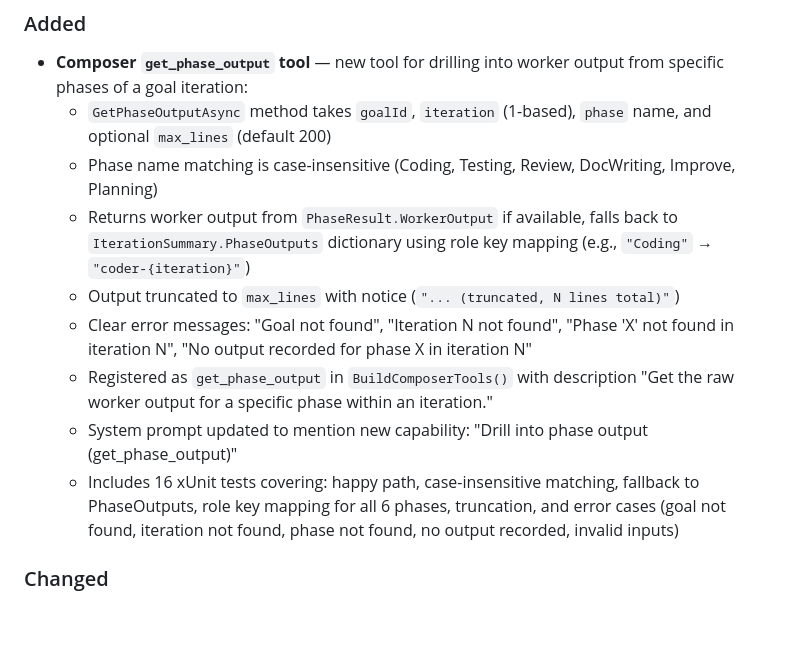
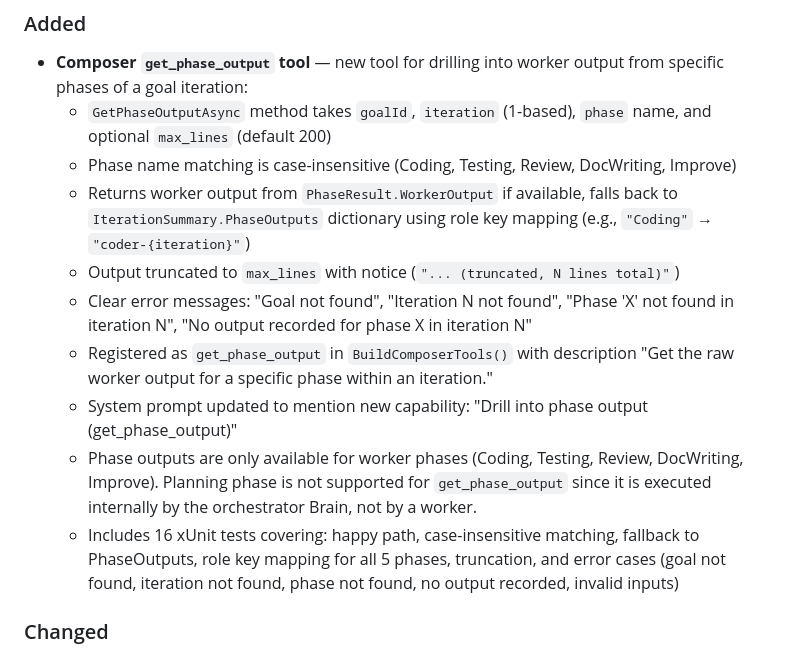
Before and after one commit to robkaandorp/CopilotHive, a Markdown page: CHANGELOG.md, the part around the change. Drawn GitHub-style; blank space fills up the shorter version.

Commit message:
docs: update CHANGELOG to clarify Planning is not supported for get_phase_output

```diff
--- a/CHANGELOG.md
+++ b/CHANGELOG.md
@@ -10,13 +10,14 @@ and this project adheres to [Semantic Versioning](https://semver.org/spec/v2.0.0
 ### Added
 - **Composer `get_phase_output` tool** — new tool for drilling into worker output from specific phases of a goal iteration:
   - `GetPhaseOutputAsync` method takes `goalId`, `iteration` (1-based), `phase` name, and optional `max_lines` (default 200)
-  - Phase name matching is case-insensitive (Coding, Testing, Review, DocWriting, Improve, Planning)
+  - Phase name matching is case-insensitive (Coding, Testing, Review, DocWriting, Improve)
   - Returns worker output from `PhaseResult.WorkerOutput` if available, falls back to `IterationSummary.PhaseOutputs` dictionary using role key mapping (e.g., `"Coding"` → `"coder-{iteration}"`)
   - Output truncated to `max_lines` with notice (`"... (truncated, N lines total)"`)
   - Clear error messages: "Goal not found", "Iteration N not found", "Phase 'X' not found in iteration N", "No output recorded for phase X in iteration N"
   - Registered as `get_phase_output` in `BuildComposerTools()` with description "Get the raw worker output for a specific phase within an iteration."
   - System prompt updated to mention new capability: "Drill into phase output (get_phase_output)"
-  - Includes 16 xUnit tests covering: happy path, case-insensitive matching, fallback to PhaseOutputs, role key mapping for all 6 phases, truncation, and error cases (goal not found, iteration not found, phase not found, no output recorded, invalid inputs)
+  - Phase outputs are only available for worker phases (Coding, Testing, Review, DocWriting, Improve). Planning phase is not supported for `get_phase_output` since it is executed internally by the orchestrator Brain, not by a worker.
+  - Includes 16 xUnit tests covering: happy path, case-insensitive matching, fallback to PhaseOutputs, role key mapping for all 5 phases, truncation, and error cases (goal not found, iteration not found, phase not found, no output recorded, invalid inputs)
 
 ### Changed
 - **Composer `get_goal` enriched iteration display** — iteration details now show per-phase breakdown instead of just a phase count:
```
